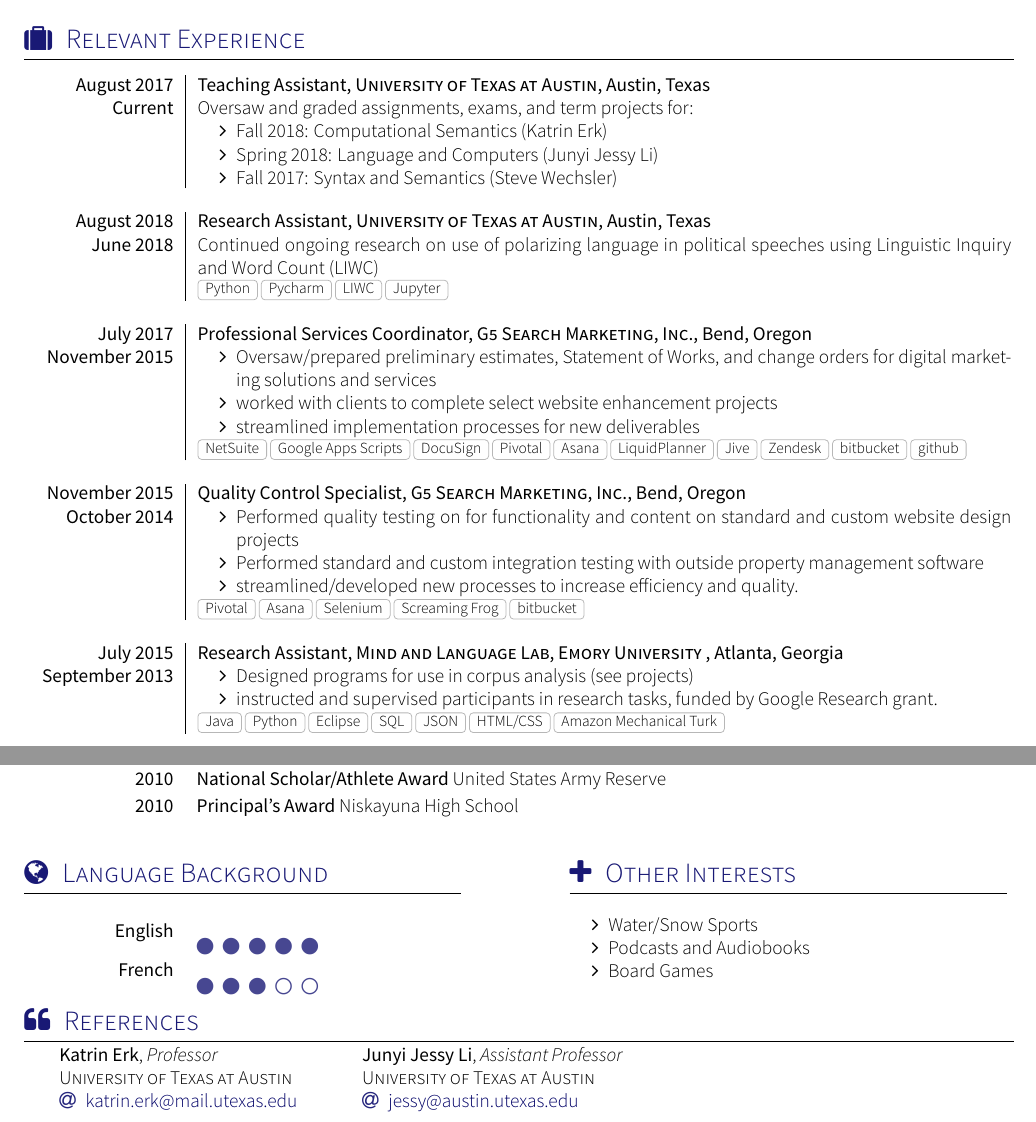
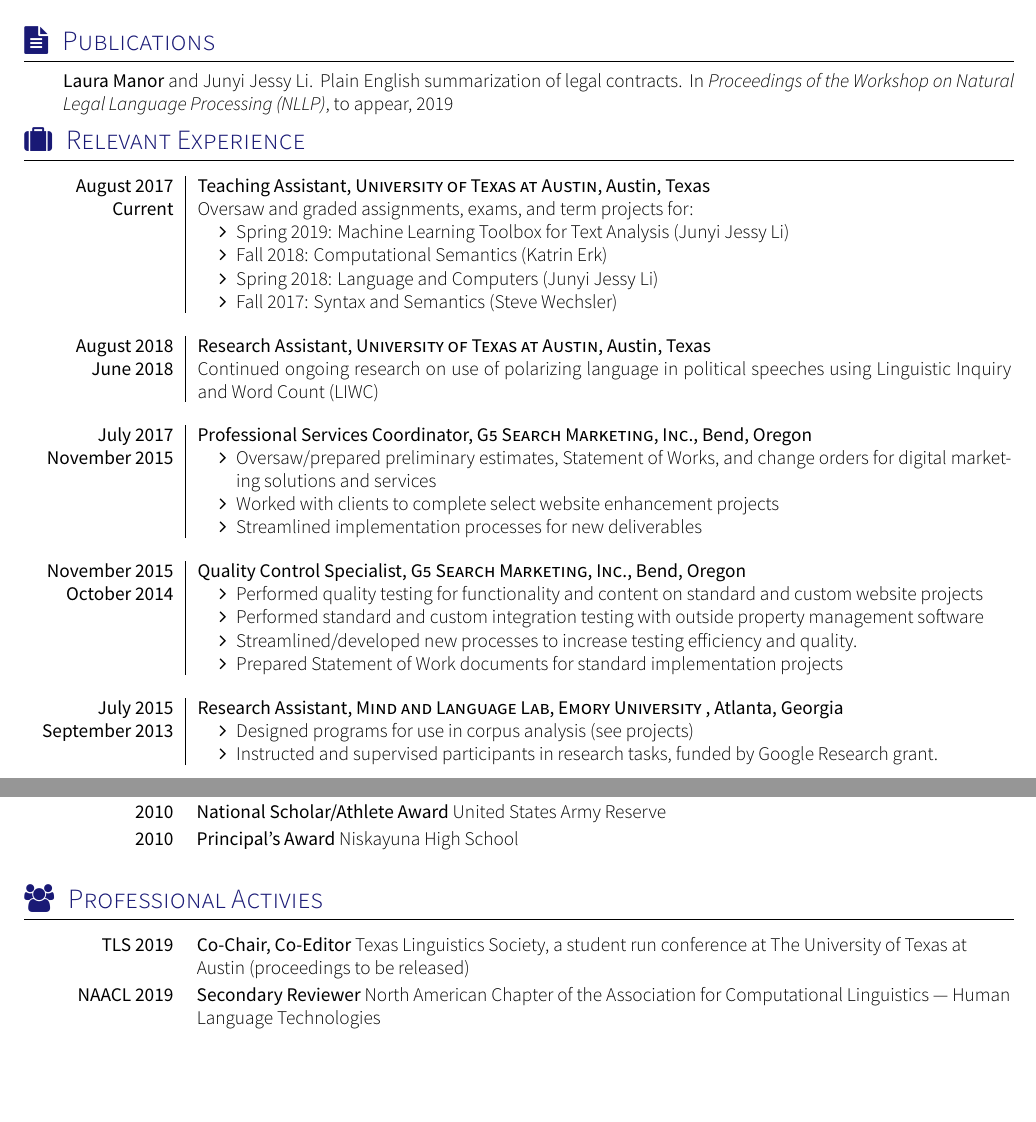
Before and after one commit to lauramanor/CV, a LaTeX CV (cv.tex, which reads section_awards.tex, section_experience_research.tex, section_professional_activities.tex): two parts of pages 1 and 2 of 2, joined at a grey line, cut at the place of the change, the shorter picture padded with empty space. Compiled offline with XeLaTeX; a missing font is replaced by an installed copy or a similar font; a LaTeX package or settings file that is missing is left out.

Commit message:
bloomberg

```diff
--- a/cv.tex
+++ b/cv.tex
@@ -11,6 +11,10 @@
 % CC BY-SA 4.0 (https://creativecommons.org/licenses/by-sa/4.0/)
 
 \documentclass[localFont,alternative]{yaac-another-awesome-cv}
+\usepackage{bibentry}
+
+
+
 \name{Laura}{Manor}
 \tagline{Computational Linguist \& Graduate Student }
 \photo{3cm}{sig1.jpg}
--- a/section_awards.tex
+++ b/section_awards.tex
@@ -1,3 +1,3 @@
-\sectionTitle{Awards }{\fastar}
+\sectionTitle{Professional Activies }{\faGroup}
 
 \begin{awards}
@@ -11,11 +5,6 @@
-		\award{2010-2011}{Dean's List}{Emory University} %Fall 2010, Spring 2011, Fall 2011
-		\award{2010}{National Scholar/Athlete Award}{United States Army Reserve}
-		\award{2010}{Principal's Award}{Niskayuna High School}
-% 		\award{2009}{New York State Section II Sportsmanship Award}{}
-%Niskayuna High School Varsity Swim Team Senior Captain, three-time NY State Championship qualifier, five-time Section II Champion, former 400 Free Relay Section II Record holder, former 200 IM NHS Record Holder, National High School Academic All-American
+        \award{TLS 2019}{Co-Chair, Co-Editor}{Texas Linguistics Society, a student run conference at The University of Texas at Austin (proceedings to be released)}
+        \award{NAACL 2019}{Secondary Reviewer}{North American Chapter of the Association for Computational Linguistics — Human Language Technologies}
+
 
 
 \end{awards}
-
-
-%Gamma Phi Beta (International Sorority, Position: Standards Committee).
--- a/section_experience_research.tex
+++ b/section_experience_research.tex
@@ -16,6 +16,7 @@
     {August 2017}   {Teaching Assistant}{University of Texas at Austin}{Austin, Texas}
     {Current} { Oversaw and graded assignments, exams, and term projects for:
                       \begin{itemize}
+                        \item Spring 2019: Machine Learning Toolbox for Text Analysis (Junyi Jessy Li)
                         \item Fall 2018: Computational Semantics (Katrin Erk)
                         % \href{https://utdirect.utexas.edu/apps/student/coursedocs/nlogon/download/8865188}{Syllabus (PDF)}
                         \item Spring 2018: Language and Computers (Junyi Jessy Li)
@@ -26,43 +27,44 @@
                     }
                     % {Python, NLTK, GenSim, Jupyter, Pycharm}
   \emptySeparator
-  \experiencetech
+  \experience
     {August 2018} {Research Assistant}{University of Texas at Austin}{Austin, Texas}
     {June 2018}    { Continued ongoing research on use of polarizing language in political speeches using Linguistic Inquiry and Word Count (LIWC)  }
-                    {Python, Pycharm, LIWC, Jupyter}
+                    % {Python, Pycharm, LIWC, Jupyter}
   \emptySeparator
-  \experiencetech
+  \experience
     {July 2017}     {Professional Services Coordinator}{G5 Search Marketing, Inc.}{Bend, Oregon}
     {November 2015}    {
                       \begin{itemize}
                         \item Oversaw/prepared preliminary estimates, Statement of Works, and change orders for digital marketing solutions and services
-                        \item worked with clients to  complete select website enhancement projects
-                        \item streamlined implementation processes for new deliverables
+                        \item Worked with clients to  complete select website enhancement projects
+                        \item Streamlined implementation processes for new deliverables
 
                       \end{itemize}
                     }
-                    {NetSuite, Google Apps Scripts, DocuSign, Pivotal, Asana, LiquidPlanner, Jive, Zendesk, bitbucket, github}
+                    % {NetSuite, Google Apps Scripts, DocuSign, Pivotal, Asana, LiquidPlanner, Jive, Zendesk, bitbucket, github}
   \emptySeparator
-  \experiencetech
+  \experience
     {November 2015}     {Quality Control Specialist}{G5 Search Marketing, Inc.}{Bend, Oregon}
     {October 2014}    {
                       \begin{itemize}
-                        \item Performed quality testing on for functionality and content on standard and custom website design projects
+                        \item Performed quality testing for functionality and content on standard and custom website projects
                         \item Performed standard and custom integration testing with outside property management software
-                        \item streamlined/developed new processes to increase efficiency and quality.
+                        \item Streamlined/developed new processes to increase testing efficiency and quality.
+                        \item Prepared Statement of Work documents for standard implementation projects
                       \end{itemize}
                     }
-                    {Pivotal, Asana, Selenium, Screaming Frog, bitbucket}
+                    % {Pivotal, Asana, Selenium, Screaming Frog, bitbucket}
   \emptySeparator
-    \experiencetech
+    \experience
     {July 2015} {Research Assistant}{Mind and Language Lab, Emory University }{Atlanta, Georgia}
     {September 2013}    {
                       \begin{itemize}
                         \item Designed programs for use in corpus analysis (see projects)
-                        \item instructed and supervised participants in research tasks, funded by Google Research grant.
+                        \item Instructed and supervised participants in research tasks, funded by Google Research grant.
                       \end{itemize}
                     }
-                    {Java, Python, Eclipse, SQL, JSON, HTML/CSS, Amazon Mechanical Turk}
+                    % {Java, Python, Eclipse, SQL, JSON, HTML/CSS, Amazon Mechanical Turk}
   \emptySeparator
 
 \end{experiences}
--- /dev/null
+++ b/section_professional_activities.tex
@@ -0,0 +11,11 @@
+		\award{2010-2011}{Dean's List}{Emory University} %Fall 2010, Spring 2011, Fall 2011
+		\award{2010}{National Scholar/Athlete Award}{United States Army Reserve}
+		\award{2010}{Principal's Award}{Niskayuna High School}
+% 		\award{2009}{New York State Section II Sportsmanship Award}{}
+%Niskayuna High School Varsity Swim Team Senior Captain, three-time NY State Championship qualifier, five-time Section II Champion, former 400 Free Relay Section II Record holder, former 200 IM NHS Record Holder, National High School Academic All-American
+
+
+\end{awards}
+
+
+%Gamma Phi Beta (International Sorority, Position: Standards Committee).
--- /dev/null
+++ b/section_publications.tex
@@ -0,0 +1,9 @@
+% \usepackage{bibentry}
+
+\sectionTitle{Publications }{\faFileText}
+  \nobibliography{my}
+  \bibliographystyle{unsrt}
+\vspace{1em}
+  \begin{itemize}
+      \bibentry{manor2019}
+  \end{itemize}
--- a/yaac-another-awesome-cv.cls
+++ b/yaac-another-awesome-cv.cls
@@ -452,6 +452,15 @@
   \end{minipage}
   \\*
 }
+\newcommand\projectsimplelink[4]{
+  \begin{minipage}[t]{\dimexpr(\linewidth) - 1.5em}
+    \textbf{\textsc{#1}} \hfill \textsc{#2}\smallskip\\
+    #3\\
+    #4\smallskip\\
+    % \footnotesize{\foreach \n in {#5}{\cvtag{\n}}}\\
+  \end{minipage}
+  \\*
+}
 
 
 \newcommand*\twocolumnsection[2]{
```
Also changed, not shown: my.bib (added, +7 -0 lines), section_competences.tex (+5 -4 lines), section_experience_full.tex (+4 -4 lines), section_projets.tex (+13 -13 lines), section_research_interests.tex (added, +2 -0 lines), cv.tex (11 more changed lines), section_awards.tex (6 more changed lines), section_professional_activities.tex (10 more changed lines).
